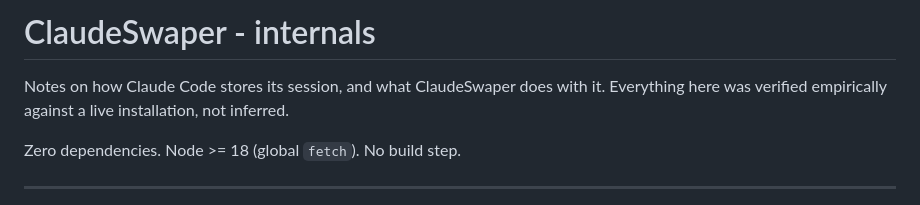
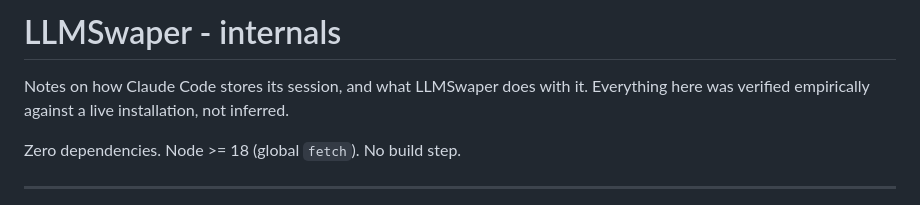
Before and after one commit to mnt0x/ClaudeSwaper, a Markdown page: ARCHITECTURE.md, the part around the change. Drawn GitHub-style.

```diff
--- a/ARCHITECTURE.md
+++ b/ARCHITECTURE.md
@@ -1,6 +1,6 @@
-# ClaudeSwaper - internals
+# LLMSwaper - internals
 
-Notes on how Claude Code stores its session, and what ClaudeSwaper does with it.
+Notes on how Claude Code stores its session, and what LLMSwaper does with it.
 Everything here was verified empirically against a live installation, not inferred.
 
 Zero dependencies. Node >= 18 (global `fetch`). No build step.
```
Also changed, not shown: README.md (+45 -15 lines), docs/screenshot.png, 11 other files.
